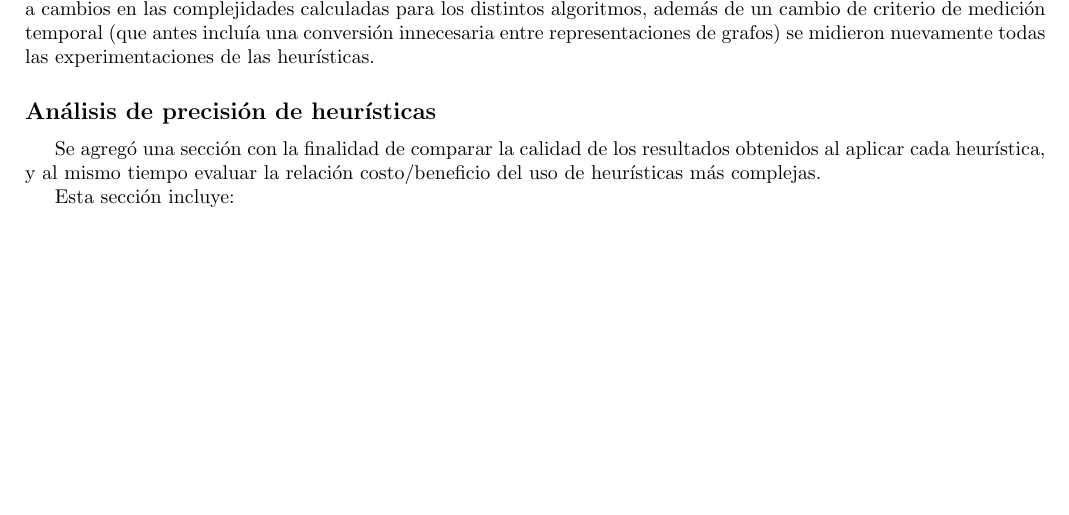
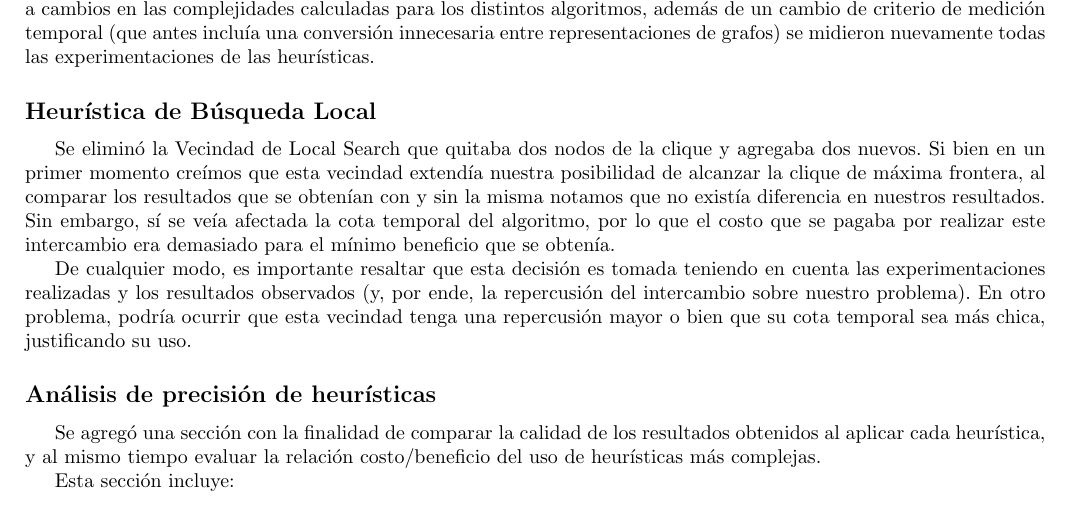
Before and after one commit to ZebaSz/algo3-tp3, a LaTeX document (informe/informe.tex, which reads informe/secciones/cambios.tex): part of page 33 of 33, cut so that both start at the same text, the shorter picture padded with empty space. Compiled offline with pdfLaTeX.

Commit message:
cambios en los cambios de cambios

```diff
--- a/informe/secciones/cambios.tex
+++ b/informe/secciones/cambios.tex
@@ -16,6 +16,14 @@
 
 		Se agregaron las experimentaciones generales (de complejidad) de los algoritmos faltantes. Al mismo tiempo, debido a cambios en las complejidades calculadas para los distintos algoritmos, además de un cambio de criterio de medición temporal (que antes incluía una conversión innecesaria entre representaciones de grafos) se midieron nuevamente todas las experimentaciones de las heurísticas.
 
+	\subsection*{Heurística de Búsqueda Local}
+
+		Se eliminó la Vecindad de Local Search que quitaba dos nodos de la clique y agregaba dos nuevos. Si bien en un primer momento creímos que esta vecindad extendía nuestra posibilidad de alcanzar la clique de máxima frontera, al comparar los resultados que se obtenían con y sin la misma notamos que no existía diferencia en nuestros resultados. Sin embargo, sí se veía afectada la cota temporal del algoritmo, por lo que el costo que se pagaba por realizar este intercambio era demasiado para el mínimo beneficio que se obtenía.
+
+		% COMENTARIO COMENTADO insertar imagen resultados
+
+		De cualquier modo, es importante resaltar que esta decisión es tomada teniendo en cuenta las experimentaciones realizadas y los resultados observados (y, por ende, la repercusión del intercambio sobre nuestro problema). En otro problema, podría ocurrir que esta vecindad tenga una repercusión mayor o bien que su cota temporal sea más chica, justificando su uso.
+
 	\subsection*{Análisis de precisión de heurísticas}
 
 		Se agregó una sección con la finalidad de comparar la calidad de los resultados obtenidos al aplicar cada heurística, y al mismo tiempo evaluar la relación costo/beneficio del uso de heurísticas más complejas.
```
